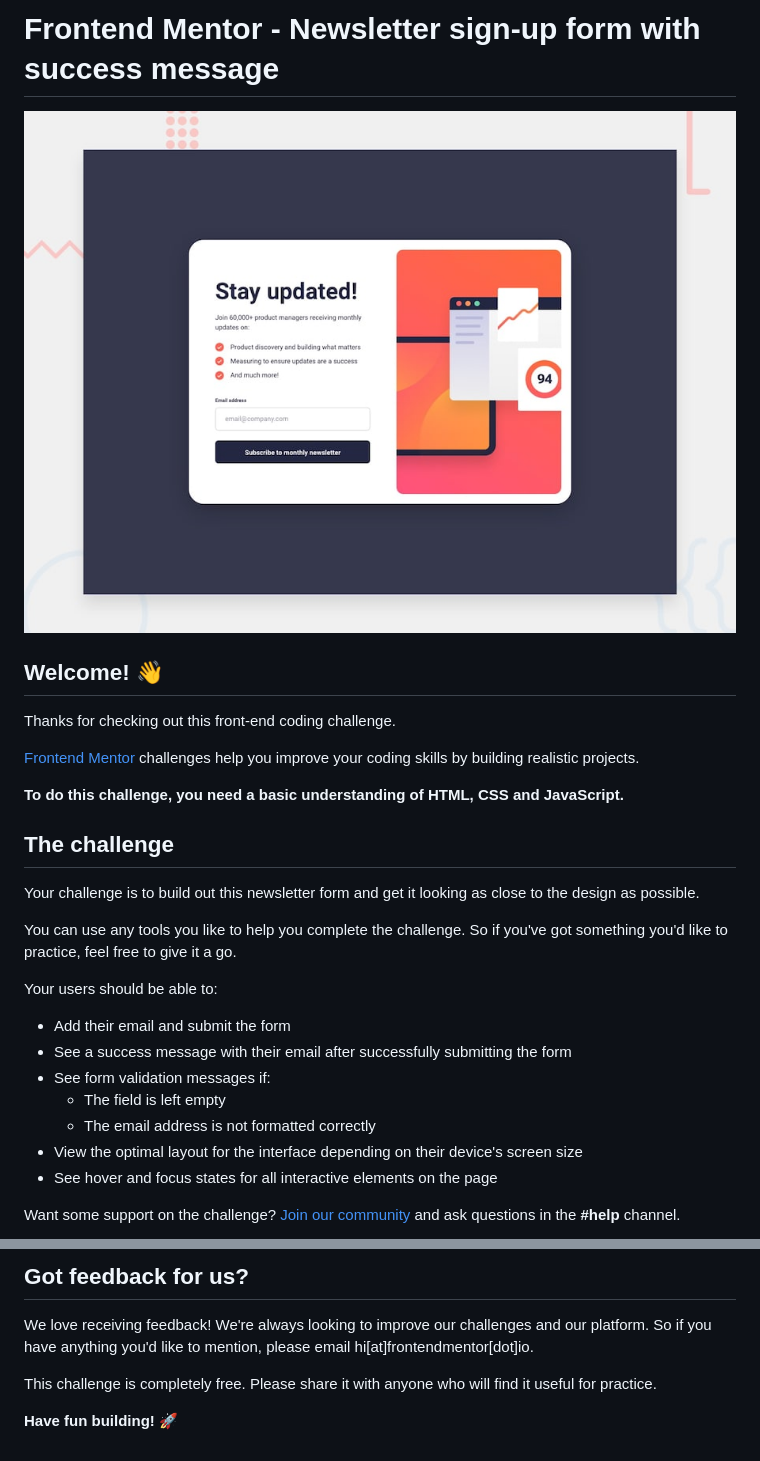
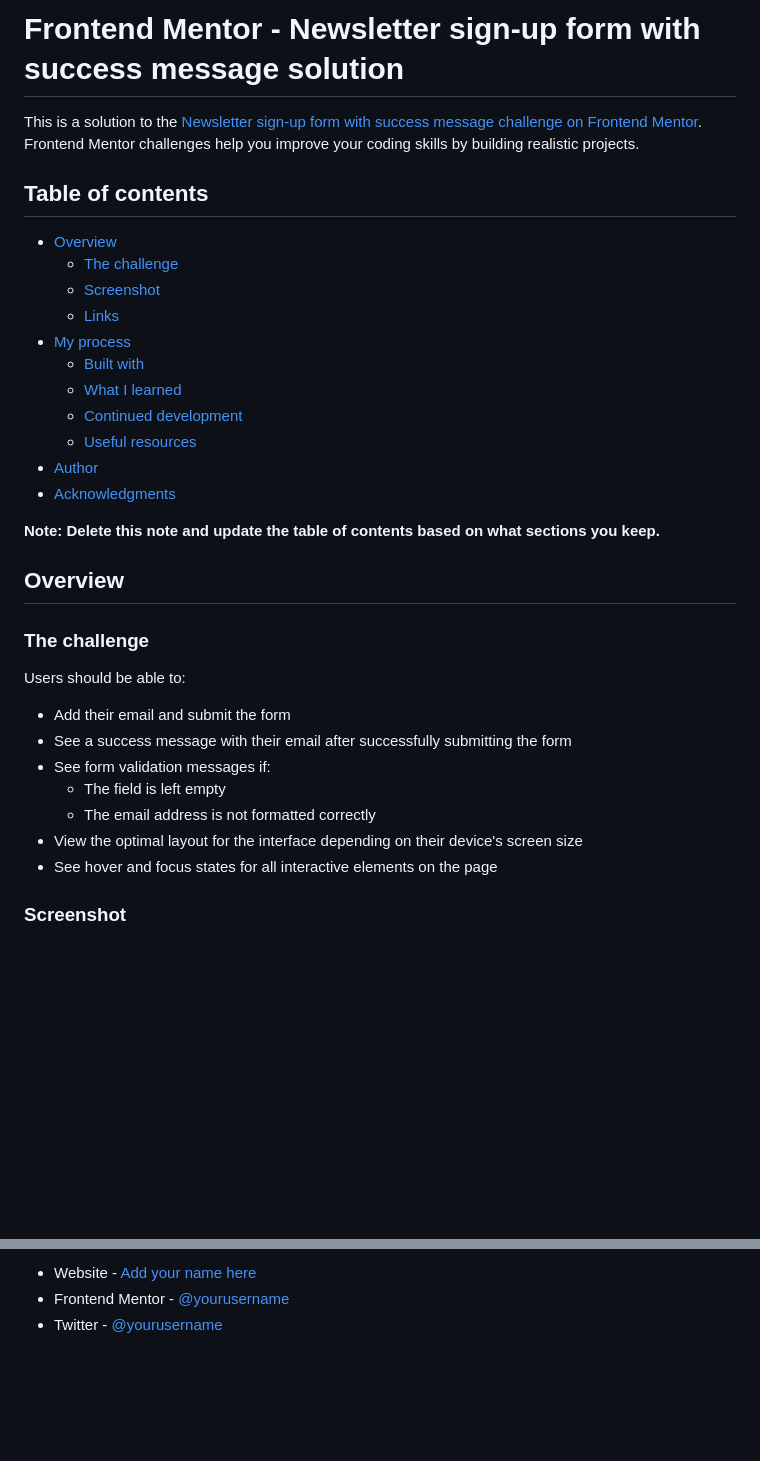
Before and after one commit to yacdanyCR/Challenge_2, a Markdown page: README.md, 2 parts joined by grey strips. Drawn GitHub-style; blank space fills up the shorter version.

```diff
--- a/README.md
+++ b/README.md
@@ -1,22 +1,28 @@
-# Frontend Mentor - Newsletter sign-up form with success message
+# Frontend Mentor - Newsletter sign-up form with success message solution
 
-![Design preview for the Newsletter sign-up form with success message coding challenge](./design/desktop-preview.jpg)
+This is a solution to the [Newsletter sign-up form with success message challenge on Frontend Mentor](https://www.frontendmentor.io/challenges/newsletter-signup-form-with-success-message-3FC1AZbNrv). Frontend Mentor challenges help you improve your coding skills by building realistic projects.
 
-## Welcome! 👋
+## Table of contents
 
-Thanks for checking out this front-end coding challenge.
+- [Overview](#overview)
+  - [The challenge](#the-challenge)
+  - [Screenshot](#screenshot)
+  - [Links](#links)
+- [My process](#my-process)
+  - [Built with](#built-with)
+  - [What I learned](#what-i-learned)
+  - [Continued development](#continued-development)
+  - [Useful resources](#useful-resources)
+- [Author](#author)
+- [Acknowledgments](#acknowledgments)
 
-[Frontend Mentor](https://www.frontendmentor.io) challenges help you improve your coding skills by building realistic projects.
+**Note: Delete this note and update the table of contents based on what sections you keep.**
 
-**To do this challenge, you need a basic understanding of HTML, CSS and JavaScript.**
+## Overview
 
-## The challenge
+### The challenge
 
-Your challenge is to build out this newsletter form and get it looking as close to the design as possible.
-
-You can use any tools you like to help you complete the challenge. So if you've got something you'd like to practice, feel free to give it a go.
-
-Your users should be able to:
+Users should be able to:
 
 - Add their email and submit the form
 - See a success message with their email after successfully submitting the form
@@ -26,5 +32,5 @@ Your users should be able to:
 - View the optimal layout for the interface depending on their device's screen size
 - See hover and focus states for all interactive elements on the page
 
-Want some support on the challenge? [Join our community](https://www.frontendmentor.io/community) and ask questions in the **#help** channel.
+### Screenshot
 
@@ -92,8 +102,4 @@ The more specific you are with your questions the more likely it is that another
 
-## Got feedback for us?
-
-We love receiving feedback! We're always looking to improve our challenges and our platform. So if you have anything you'd like to mention, please email hi[at]frontendmentor[dot]io.
-
-This challenge is completely free. Please share it with anyone who will find it useful for practice.
-
-**Have fun building!** 🚀
+- Website - [Add your name here](https://www.your-site.com)
+- Frontend Mentor - [@yourusername](https://www.frontendmentor.io/profile/yourusername)
+- Twitter - [@yourusername](https://www.twitter.com/yourusername)
```
Also changed, not shown: other parts of README.md (+40 -36 lines), README-template.md (+4 -15 lines).
